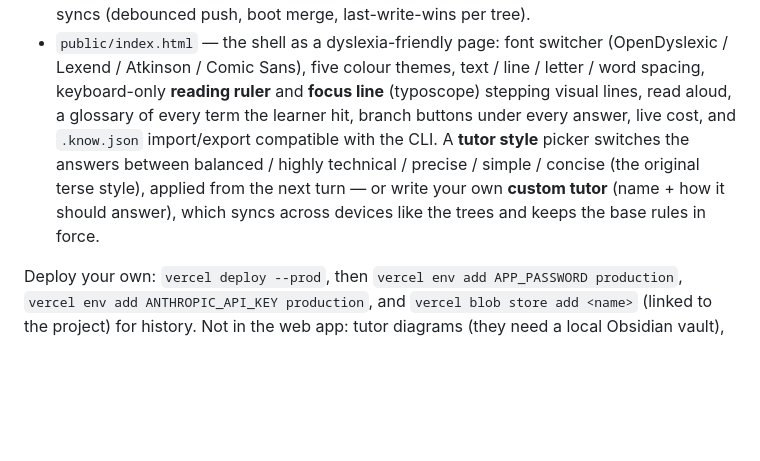
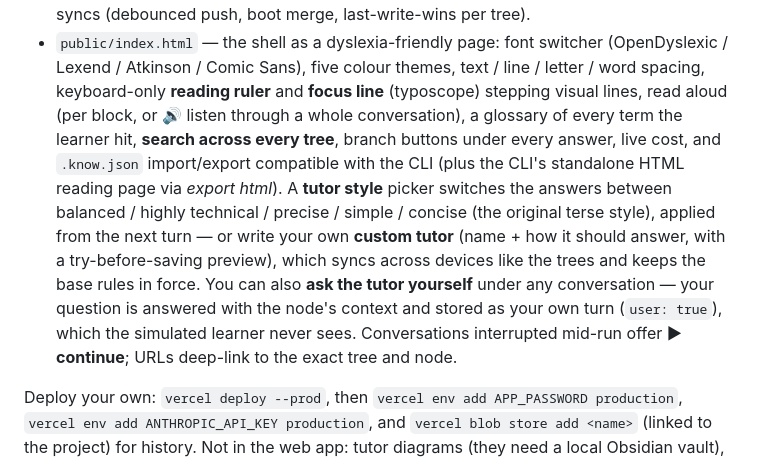
Before and after one commit to dudujuju828/learn-with-claude, a Markdown page: README.md, the part around the change. GitHub-like rendering; blank space fills up the shorter version.

Commit message:
README: ask-yourself, listen, search, continue, deep links, html export

```diff
--- a/README.md
+++ b/README.md
@@ -77,13 +77,20 @@ directly (a local `claude` login can't run on a server), so it needs an
 - `public/index.html` — the shell as a dyslexia-friendly page: font switcher
   (OpenDyslexic / Lexend / Atkinson / Comic Sans), five colour themes, text /
   line / letter / word spacing, keyboard-only **reading ruler** and
-  **focus line** (typoscope) stepping visual lines, read aloud, a glossary of
-  every term the learner hit, branch buttons under every answer, live cost,
-  and `.know.json` import/export compatible with the CLI. A **tutor style**
-  picker switches the answers between balanced / highly technical / precise /
-  simple / concise (the original terse style), applied from the next turn — or
-  write your own **custom tutor** (name + how it should answer), which syncs
-  across devices like the trees and keeps the base rules in force.
+  **focus line** (typoscope) stepping visual lines, read aloud (per block, or
+  🔊 listen through a whole conversation), a glossary of every term the
+  learner hit, **search across every tree**, branch buttons under every
+  answer, live cost, and `.know.json` import/export compatible with the CLI
+  (plus the CLI's standalone HTML reading page via *export html*). A **tutor
+  style** picker switches the answers between balanced / highly technical /
+  precise / simple / concise (the original terse style), applied from the next
+  turn — or write your own **custom tutor** (name + how it should answer, with
+  a try-before-saving preview), which syncs across devices like the trees and
+  keeps the base rules in force. You can also **ask the tutor yourself** under
+  any conversation — your question is answered with the node's context and
+  stored as your own turn (`user: true`), which the simulated learner never
+  sees. Conversations interrupted mid-run offer **▶ continue**; URLs
+  deep-link to the exact tree and node.
 
 Deploy your own: `vercel deploy --prod`, then `vercel env add APP_PASSWORD
 production`, `vercel env add ANTHROPIC_API_KEY production`, and `vercel blob
```
